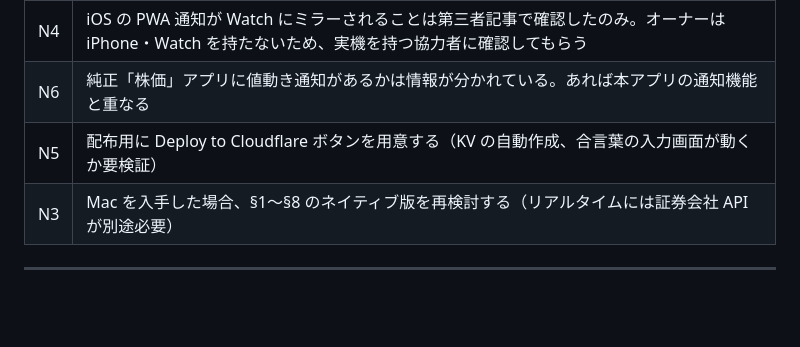
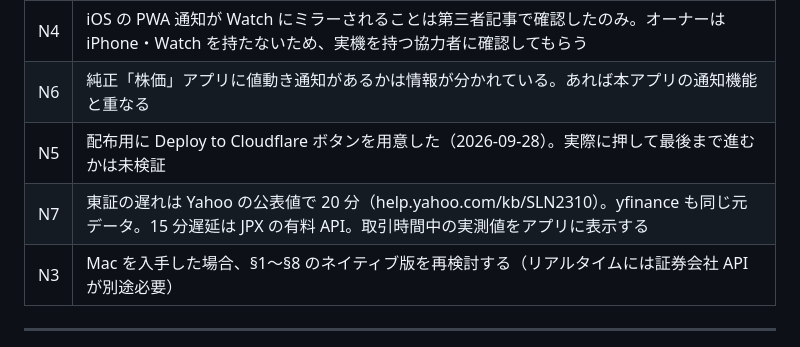
Before and after one commit to Mishima-Hiromi/watchStock, a Markdown page: Design.md, the part around the change. Drawn GitHub-style; blank space fills up the shorter version.

Commit message:
README から GitHub Pages の導入ガイドへリンクし、遅れの調査結果を設計書に記録
Co-Authored-By: Claude Opus 5.5 <noreply@anthropic.com>

```diff
--- a/Design.md
+++ b/Design.md
@@ -40,7 +40,8 @@
 | N2 | ~~Cloudflare の IP から Yahoo へのアクセスが制限される可能性~~ → 2026-09-27 に本番デプロイで取得できることを確認。解決 |
 | N4 | iOS の PWA 通知が Watch にミラーされることは第三者記事で確認したのみ。オーナーは iPhone・Watch を持たないため、実機を持つ協力者に確認してもらう |
 | N6 | 純正「株価」アプリに値動き通知があるかは情報が分かれている。あれば本アプリの通知機能と重なる |
-| N5 | 配布用に Deploy to Cloudflare ボタンを用意する（KV の自動作成、合言葉の入力画面が動くか要検証） |
+| N5 | 配布用に Deploy to Cloudflare ボタンを用意した（2026-09-28）。実際に押して最後まで進むかは未検証 |
+| N7 | 東証の遅れは Yahoo の公表値で 20 分（help.yahoo.com/kb/SLN2310）。yfinance も同じ元データ。15 分遅延は JPX の有料 API。取引時間中の実測値をアプリに表示する |
 | N3 | Mac を入手した場合、§1〜§8 のネイティブ版を再検討する（リアルタイムには証券会社 API が別途必要） |
 
 ---
```
Also changed, not shown: README.md (+1 -1 lines).
